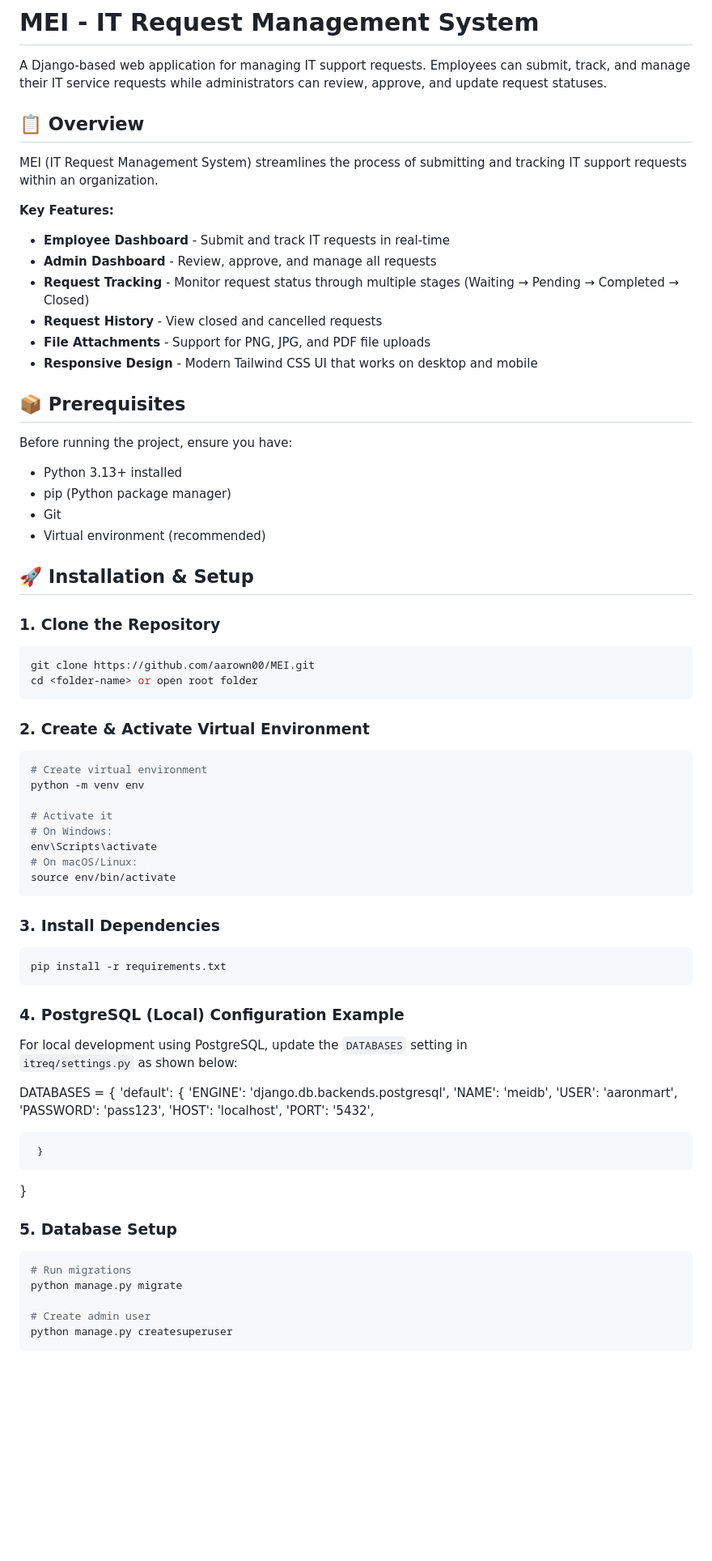
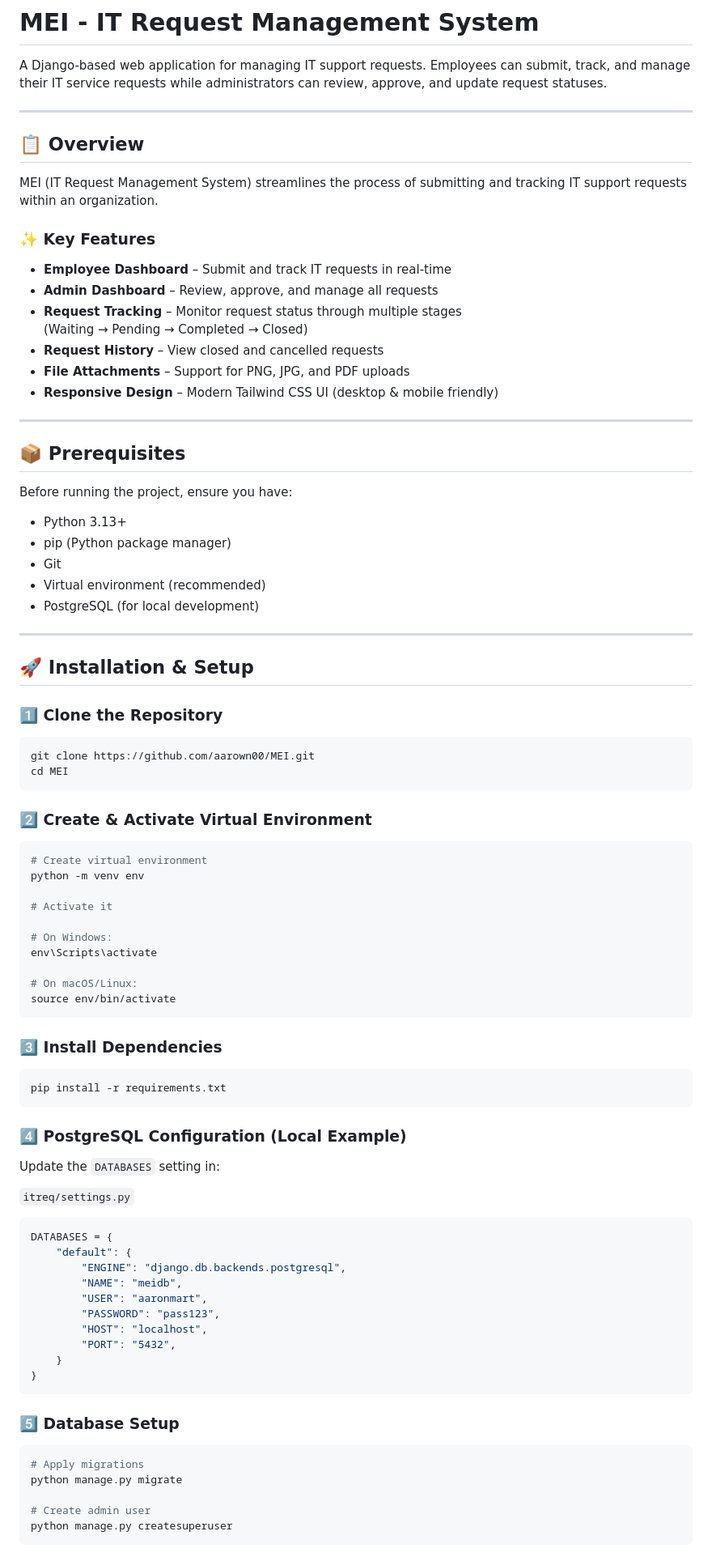
Before and after one commit to aarown00/MEI, a Markdown page: README.md, the part around one of its changes. Shown at 81% size. GitHub-like rendering; blank space fills up the shorter version.

Commit message:
updated readme formatting

````diff
--- a/README.md
+++ b/README.md
@@ -1,71 +1,90 @@
 # MEI - IT Request Management System
 
 A Django-based web application for managing IT support requests. Employees can submit, track, and manage their IT service requests while administrators can review, approve, and update request statuses.
+
+---
 
 ## 📋 Overview
 
 MEI (IT Request Management System) streamlines the process of submitting and tracking IT support requests within an organization.
 
-**Key Features:**
-- **Employee Dashboard** - Submit and track IT requests in real-time
-- **Admin Dashboard** - Review, approve, and manage all requests
-- **Request Tracking** - Monitor request status through multiple stages (Waiting → Pending → Completed → Closed)
-- **Request History** - View closed and cancelled requests
-- **File Attachments** - Support for PNG, JPG, and PDF file uploads
-- **Responsive Design** - Modern Tailwind CSS UI that works on desktop and mobile
+### ✨ Key Features
+
+- **Employee Dashboard** – Submit and track IT requests in real-time
+- **Admin Dashboard** – Review, approve, and manage all requests
+- **Request Tracking** – Monitor request status through multiple stages
+  (Waiting → Pending → Completed → Closed)
+- **Request History** – View closed and cancelled requests
+- **File Attachments** – Support for PNG, JPG, and PDF uploads
+- **Responsive Design** – Modern Tailwind CSS UI (desktop & mobile friendly)
+
+---
 
 ## 📦 Prerequisites
 
 Before running the project, ensure you have:
-- Python 3.13+ installed
+
+- Python 3.13+
 - pip (Python package manager)
 - Git
 - Virtual environment (recommended)
+- PostgreSQL (for local development)
+
+---
 
 ## 🚀 Installation & Setup
 
-### 1. Clone the Repository
+### 1️⃣ Clone the Repository
+
 ```bash
 git clone https://github.com/aarown00/MEI.git
-cd <folder-name> or open root folder
+cd MEI
 ```
 
-### 2. Create & Activate Virtual Environment
+### 2️⃣ Create & Activate Virtual Environment
+
 ```bash
 # Create virtual environment
 python -m venv env
 
 # Activate it
+
 # On Windows:
 env\Scripts\activate
+
 # On macOS/Linux:
 source env/bin/activate
 ```
 
-### 3. Install Dependencies
+### 3️⃣ Install Dependencies
+
 ```bash
 pip install -r requirements.txt
 ```
 
-### 4. PostgreSQL (Local) Configuration Example
-For local development using PostgreSQL, update the `DATABASES` setting in
-`itreq/settings.py` as shown below:
+### 4️⃣ PostgreSQL Configuration (Local Example)
 
+Update the `DATABASES` setting in:
+
+`itreq/settings.py`
+
+```python
 DATABASES = {
-    'default': {
-        'ENGINE': 'django.db.backends.postgresql',
-        'NAME': 'meidb',
-        'USER': 'aaronmart',
-        'PASSWORD': 'pass123',
-        'HOST': 'localhost',
-        'PORT': '5432',
+    "default": {
+        "ENGINE": "django.db.backends.postgresql",
+        "NAME": "meidb",
+        "USER": "aaronmart",
+        "PASSWORD": "pass123",
+        "HOST": "localhost",
+        "PORT": "5432",
+    }
+}
+```
 
-     }
- }
+### 5️⃣ Database Setup
 
-### 5. Database Setup
 ```bash
-# Run migrations
+# Apply migrations
 python manage.py migrate
 
 # Create admin user
````
Also changed, not shown: other parts of README.md (+36 -60 lines).
